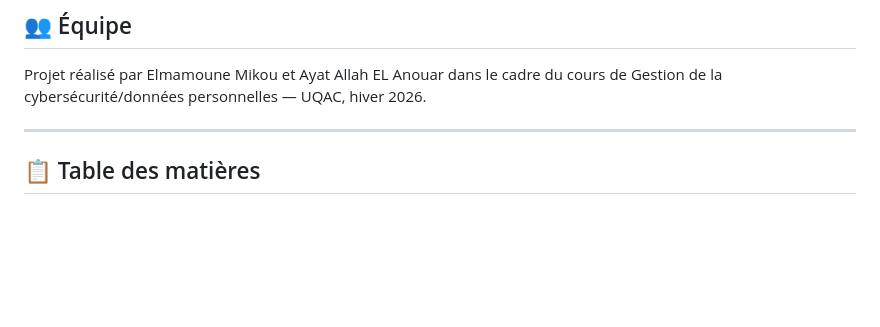
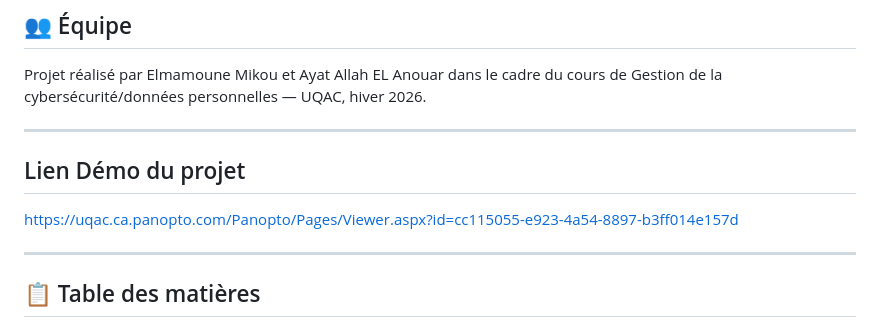
Before and after one commit to mamounemikou0/ShopNova_Cookies, a Markdown page: README.md, the part around the change. Drawn GitHub-style; blank space fills up the shorter version.

Commit message:
Add demo link to project in README
Added demo link for the project in the README.

```diff
--- a/README.md
+++ b/README.md
@@ -9,6 +9,11 @@
 
 Projet réalisé par Elmamoune Mikou et Ayat Allah EL Anouar dans le cadre du cours de Gestion de la cybersécurité/données personnelles — UQAC, hiver 2026.
 
+---
+
+## Lien Démo du projet
+
+https://uqac.ca.panopto.com/Panopto/Pages/Viewer.aspx?id=cc115055-e923-4a54-8897-b3ff014e157d
 
 ---
 
```
